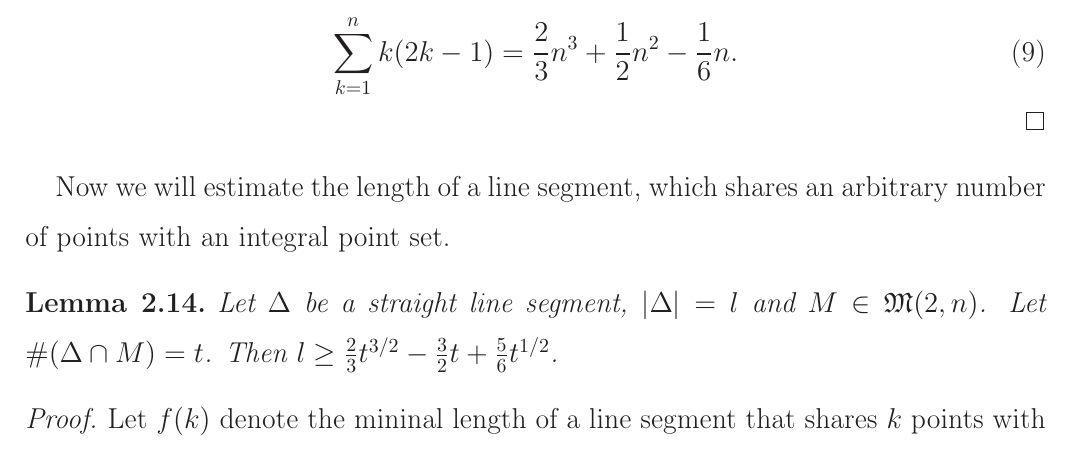
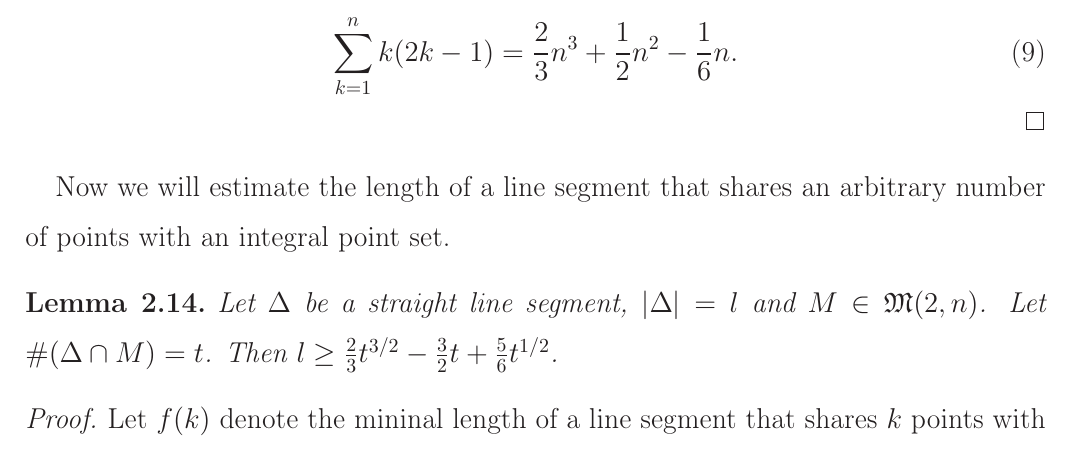
Before and after one commit to nickkolok/sct-statya, a LaTeX document (pps-linear-bound/pps-linear-lower-bound.tex): part of page 5 of 14, cut so that both start at the same text. Compiled offline with LaTeX, dvips and Ghostscript.

Commit message:
which -> that (due to importance)

```diff
--- a/pps-linear-bound/pps-linear-lower-bound.tex
+++ b/pps-linear-bound/pps-linear-lower-bound.tex
@@ -285,7 +285,7 @@ is a branch of a hyperbola for $k\neq 0$ and the bisector of line segment $M_1 M
 	\end{equation}
 \end{proof}
 
-Now we will estimate the length of a line segment, which shares an arbitrary number of points
+Now we will estimate the length of a line segment that shares an arbitrary number of points
 with an integral point set.
 
 \begin{lemma}
```
